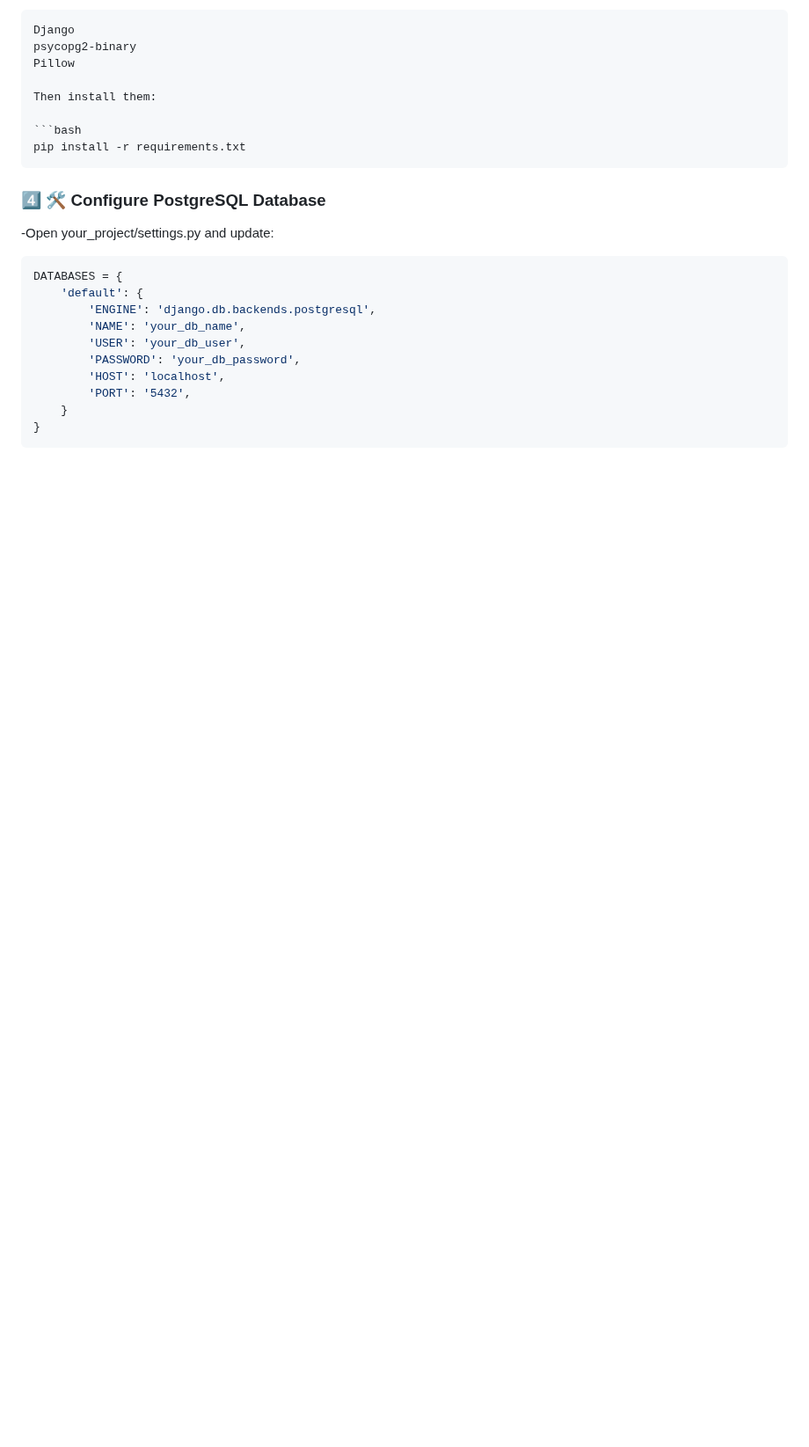
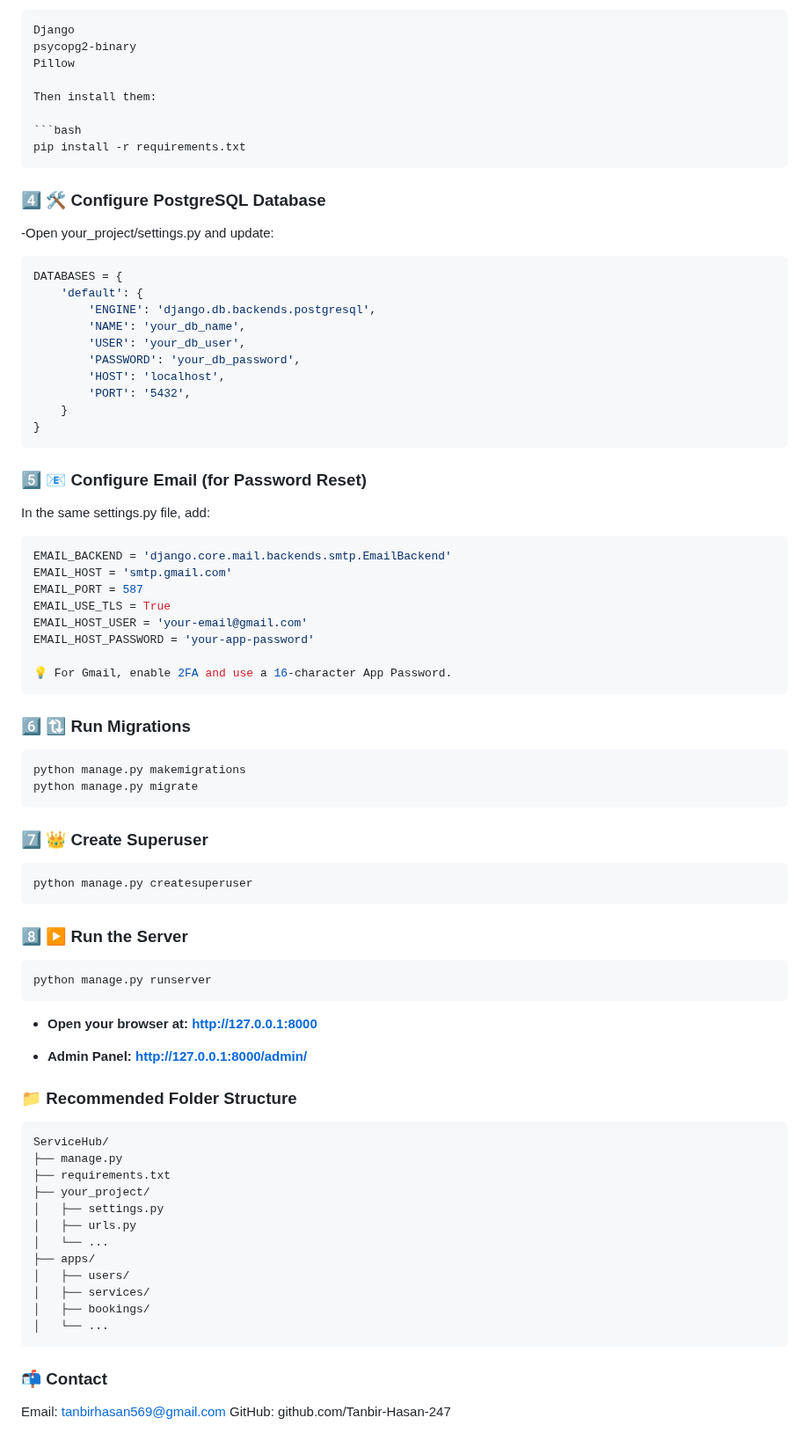
Before and after one commit to Tanbir-Hasan-247/Home-Service-Web-Application, a Markdown page: Home_Service_Django_Project-main/README.md, the part around the change. Shown at 88% size. Drawn GitHub-style; blank space fills up the shorter version.

````diff
--- a/Home_Service_Django_Project-main/README.md
+++ b/Home_Service_Django_Project-main/README.md
@@ -150,3 +150,54 @@ DATABASES = {
     }
 }
 ```
+### 5️⃣ 📧 Configure Email (for Password Reset)
+
+In the same settings.py file, add:
+```python
+EMAIL_BACKEND = 'django.core.mail.backends.smtp.EmailBackend'
+EMAIL_HOST = 'smtp.gmail.com'
+EMAIL_PORT = 587
+EMAIL_USE_TLS = True
+EMAIL_HOST_USER = 'your-email@gmail.com'
+EMAIL_HOST_PASSWORD = 'your-app-password'
+
+💡 For Gmail, enable 2FA and use a 16-character App Password.
+```
+
+### 6️⃣ 🔃 Run Migrations
+```bash
+python manage.py makemigrations
+python manage.py migrate
+```
+
+### 7️⃣ 👑 Create Superuser
+```bash
+python manage.py createsuperuser
+```
+### 8️⃣ ▶️ Run the Server
+```bash
+python manage.py runserver
+```
+- **Open your browser at: http://127.0.0.1:8000**
+
+- **Admin Panel: http://127.0.0.1:8000/admin/**
+
+### 📁 Recommended Folder Structure
+```bash
+ServiceHub/
+├── manage.py
+├── requirements.txt
+├── your_project/
+│   ├── settings.py
+│   ├── urls.py
+│   └── ...
+├── apps/
+│   ├── users/
+│   ├── services/
+│   ├── bookings/
+│   └── ...
+```
+
+### 📬 Contact
+Email: tanbirhasan569@gmail.com
+GitHub: github.com/Tanbir-Hasan-247
````
